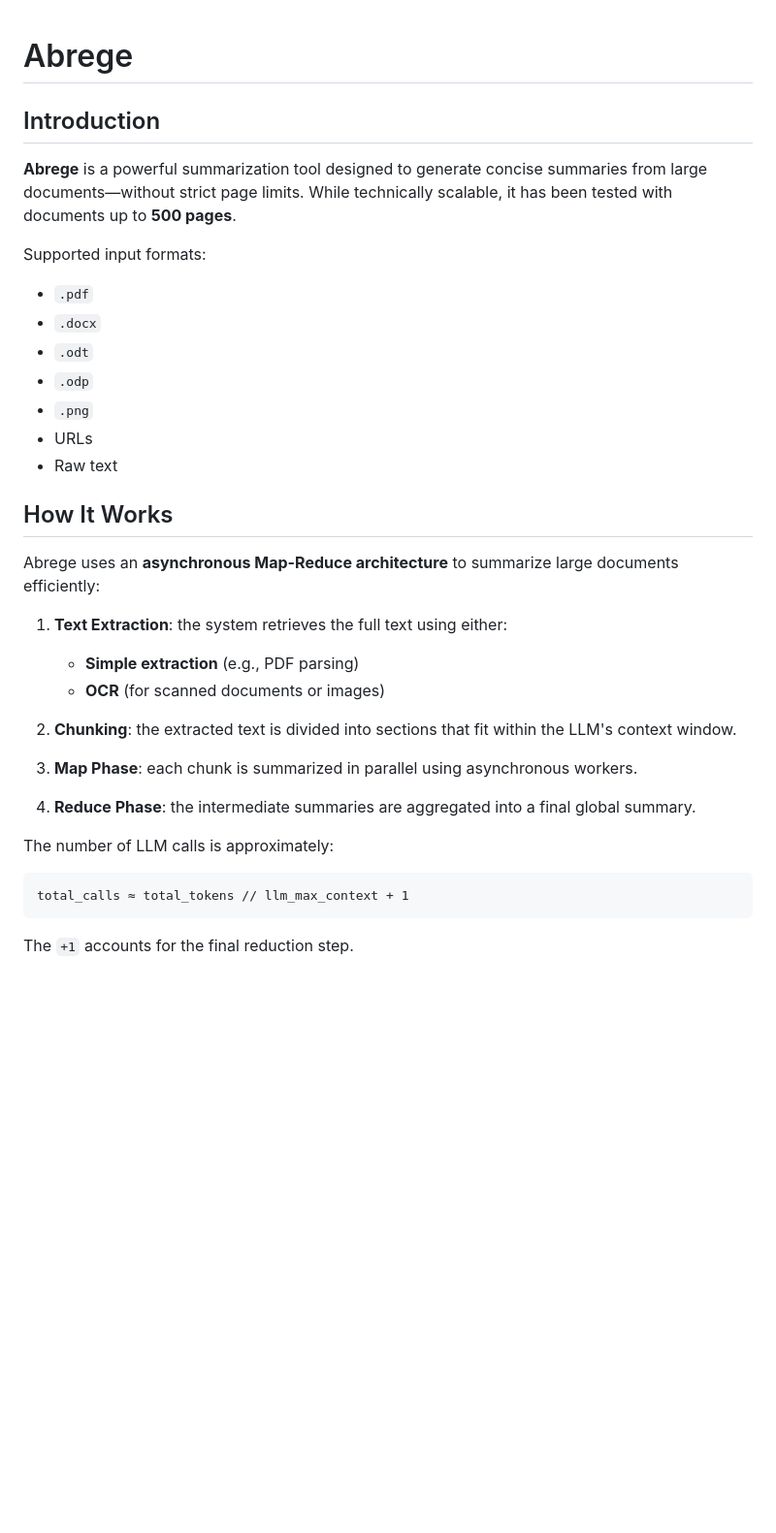
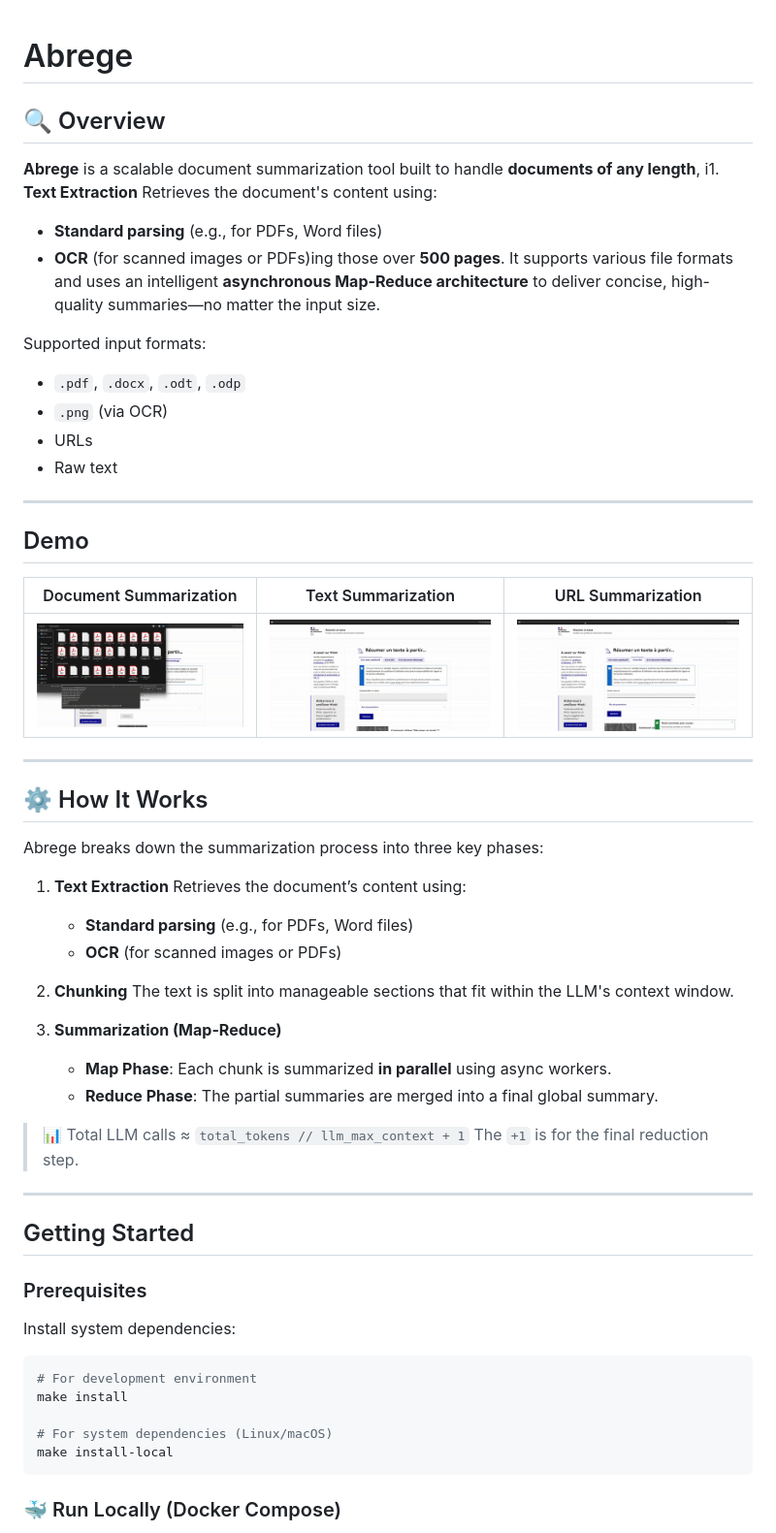
Before and after one commit to IA-Generative/abrege, a Markdown page: README.md, the part around the change printed below. Shown: that part at 97% size. GitHub-like rendering; pictures changed too: docs/images/abrege-url-ezgif.com-optimize.gif (added), docs/images/document-abrege-ezgif.com-optimize.gif (added), docs/images/texte-abrege-ezgif.com-optimize.gif (added); blank space fills up the shorter version.

````diff
--- a/README.md
+++ b/README.md
@@ -1,36 +1,67 @@
+
 # Abrege
 
-## Introduction
+## 🔍 Overview
 
-**Abrege** is a powerful summarization tool designed to generate concise summaries from large documents—without strict page limits. While technically scalable, it has been tested with documents up to **500 pages**.
+**Abrege** is a scalable document summarization tool built to handle **documents of any length**, i1. **Text Extraction**
+   Retrieves the document's content using:
+
+   * **Standard parsing** (e.g., for PDFs, Word files)
+   * **OCR** (for scanned images or PDFs)ing those over **500 pages**. It supports various file formats and uses an intelligent **asynchronous Map-Reduce architecture** to deliver concise, high-quality summaries—no matter the input size.
 
 Supported input formats:
 
-* `.pdf`
-* `.docx`
-* `.odt`
-* `.odp`
-* `.png`
+* `.pdf`, `.docx`, `.odt`, `.odp`
+* `.png` (via OCR)
 * URLs
 * Raw text
 
-## How It Works
+---
 
-Abrege uses an **asynchronous Map-Reduce architecture** to summarize large documents efficiently:
+## Demo
 
-1. **Text Extraction**: the system retrieves the full text using either:
+| Document Summarization | Text Summarization | URL Summarization |
+|:----------------------:|:-------------------:|:-----------------:|
+| ![Document Summarization](docs/images/document-abrege-ezgif.com-optimize.gif) | ![Text Summarization](docs/images/texte-abrege-ezgif.com-optimize.gif) | ![URL Summarization](docs/images/abrege-url-ezgif.com-optimize.gif) |
 
-   * **Simple extraction** (e.g., PDF parsing)
-   * **OCR** (for scanned documents or images)
-2. **Chunking**: the extracted text is divided into sections that fit within the LLM's context window.
-3. **Map Phase**: each chunk is summarized in parallel using asynchronous workers.
-4. **Reduce Phase**: the intermediate summaries are aggregated into a final global summary.
+---
+## ⚙️ How It Works
 
-The number of LLM calls is approximately:
+Abrege breaks down the summarization process into three key phases:
 
-```
-total_calls ≈ total_tokens // llm_max_context + 1
+1. **Text Extraction**
+   Retrieves the document’s content using:
+
+   * **Standard parsing** (e.g., for PDFs, Word files)
+   * **OCR** (for scanned images or PDFs)
+
+2. **Chunking**
+   The text is split into manageable sections that fit within the LLM's context window.
+
+3. **Summarization (Map-Reduce)**
+
+   * **Map Phase**: Each chunk is summarized **in parallel** using async workers.
+   * **Reduce Phase**: The partial summaries are merged into a final global summary.
+
+> 📊 Total LLM calls ≈ `total_tokens // llm_max_context + 1`
+> The `+1` is for the final reduction step.
+
+---
+
+
+##  Getting Started
+
+### Prerequisites
+
+Install system dependencies:
+
+```bash
+# For development environment
+make install
+
+# For system dependencies (Linux/macOS)
+make install-local
 ```
 
-The `+1` accounts for the final reduction step.
+### 🐳 Run Locally (Docker Compose)
 
````
Also changed, not shown: other parts of README.md (+70 -58 lines).
